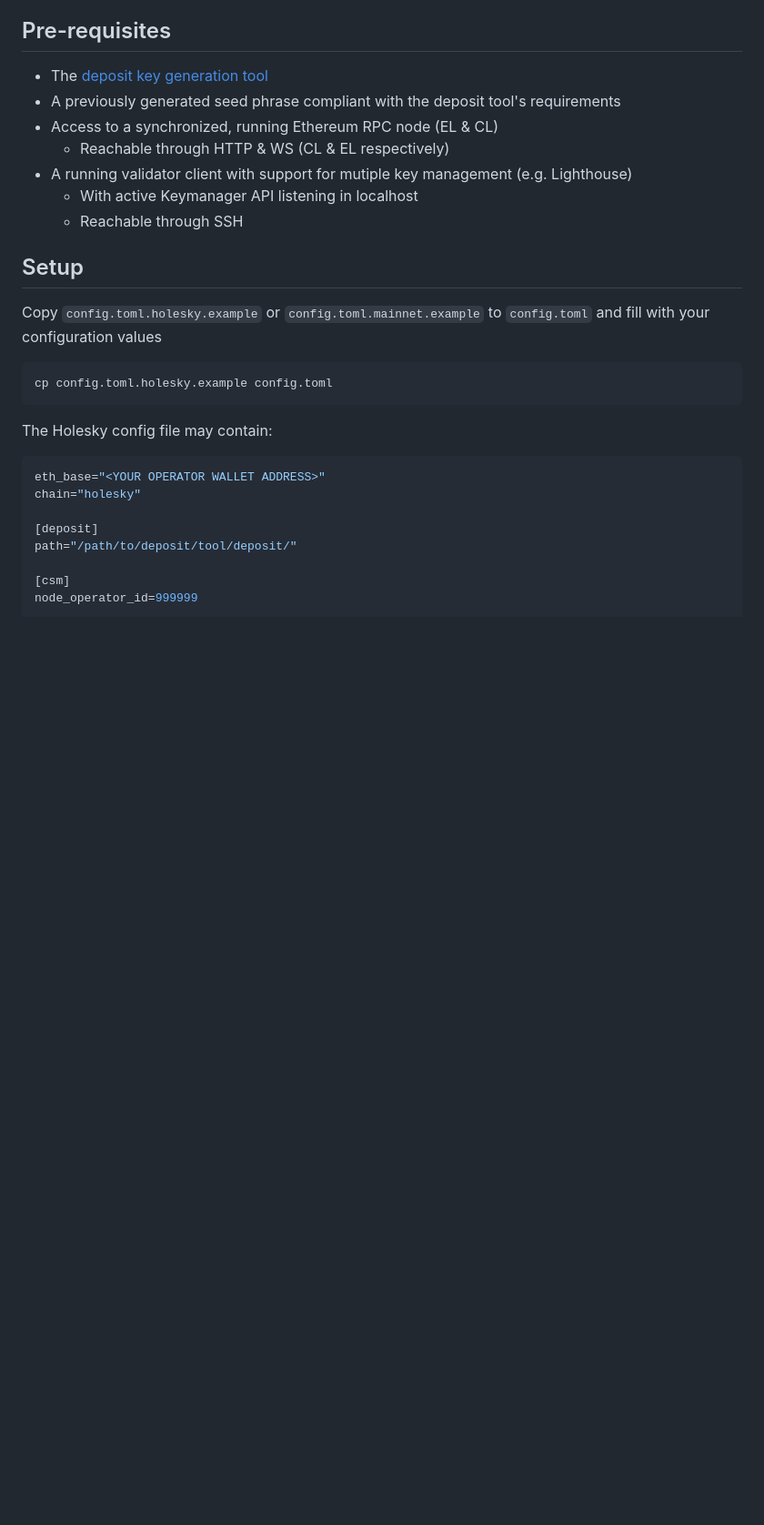
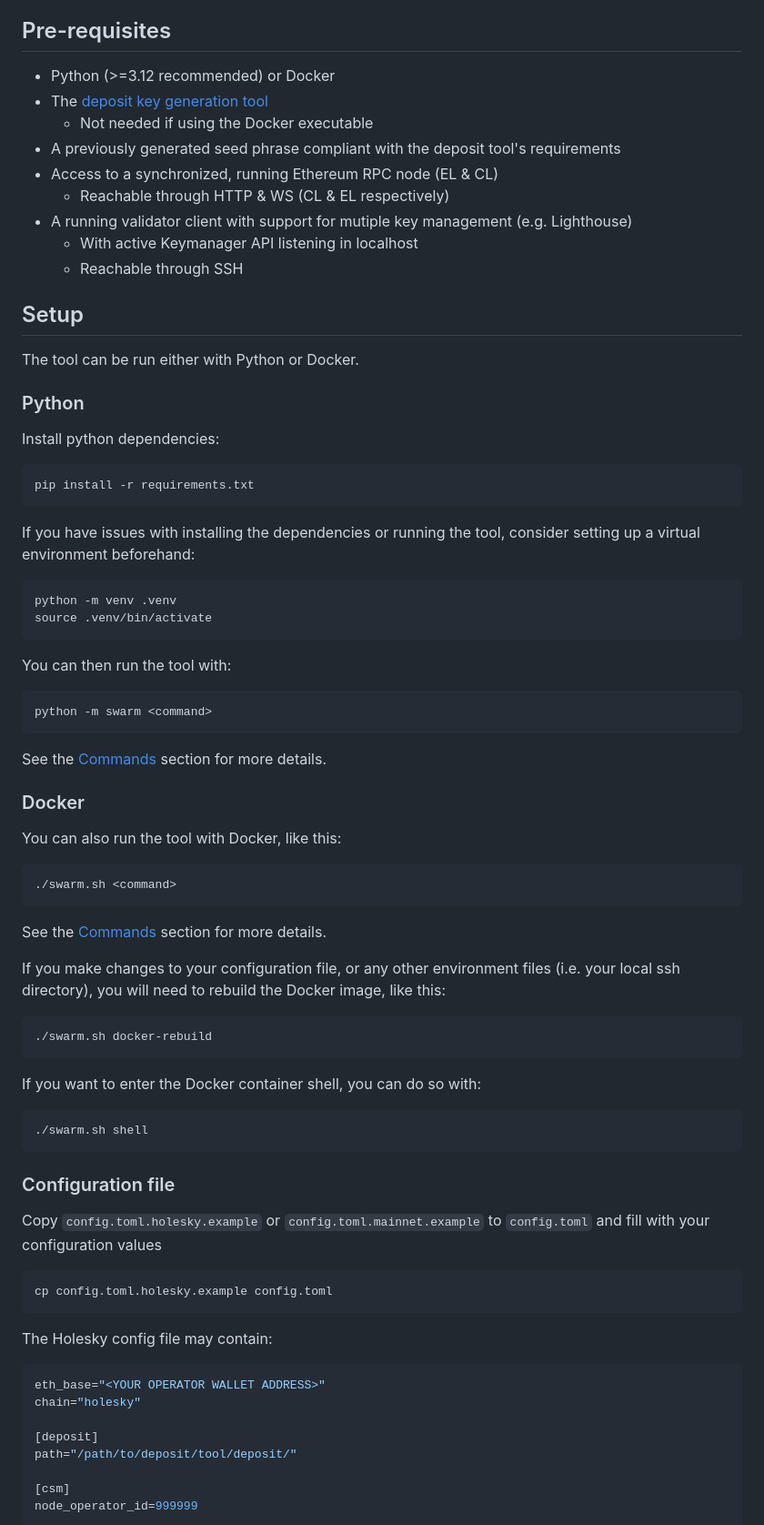
Before and after one commit to Firstset/validator-swarm, a Markdown page: README.md, the part around one of its changes. Shown at 91% size. Drawn GitHub-style; blank space fills up the shorter version.

````diff
--- a/README.md
+++ b/README.md
@@ -30,7 +30,9 @@ A CLI tool to deploy, monitor and manage validator keys for the Lido CSM.
 
 ## Pre-requisites
 
+- Python (>=3.12 recommended) or Docker
 - The [deposit key generation tool](https://github.com/ethereum/staking-deposit-cli)
+  - Not needed if using the Docker executable
 - A previously generated seed phrase compliant with the deposit tool's requirements
 - Access to a synchronized, running Ethereum RPC node (EL & CL)
   - Reachable through HTTP & WS (CL & EL respectively)
@@ -39,6 +41,55 @@ A CLI tool to deploy, monitor and manage validator keys for the Lido CSM.
   - Reachable through SSH
 
 ## Setup
+
+The tool can be run either with Python or Docker.
+
+### Python
+
+Install python dependencies:
+
+```
+pip install -r requirements.txt
+```
+
+If you have issues with installing the dependencies or running the tool, consider setting up a virtual environment beforehand:
+
+```
+python -m venv .venv
+source .venv/bin/activate
+```
+
+You can then run the tool with:
+
+```
+python -m swarm <command>
+```
+
+See the [Commands](#commands) section for more details.
+
+### Docker
+
+You can also run the tool with Docker, like this:
+
+```
+./swarm.sh <command>
+```
+
+See the [Commands](#commands) section for more details.
+
+If you make changes to your configuration file, or any other environment files (i.e. your local ssh directory), you will need to rebuild the Docker image, like this:
+
+```
+./swarm.sh docker-rebuild
+```
+
+If you want to enter the Docker container shell, you can do so with:
+
+```
+./swarm.sh shell
+```
+
+### Configuration file
 
 Copy `config.toml.holesky.example` or `config.toml.mainnet.example` to `config.toml` and fill with your configuration values
 
````
Also changed, not shown: other parts of README.md (+8 -27 lines).
